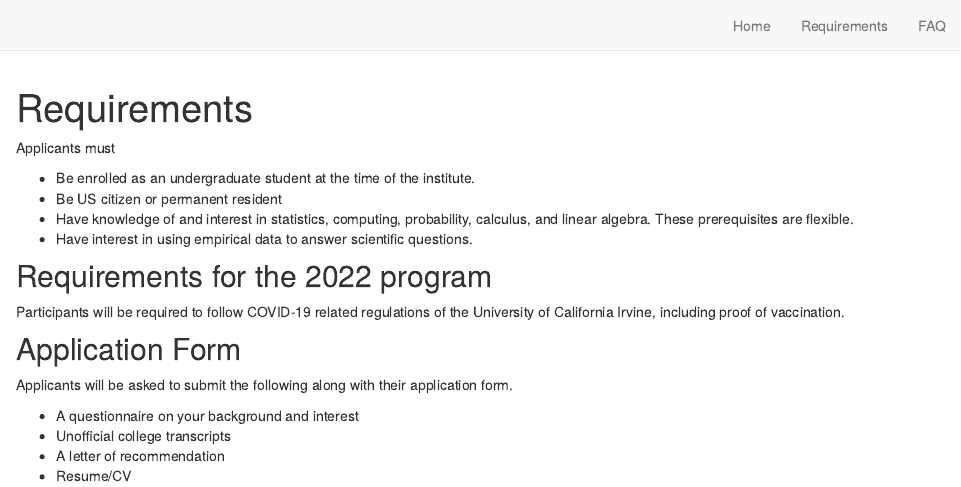
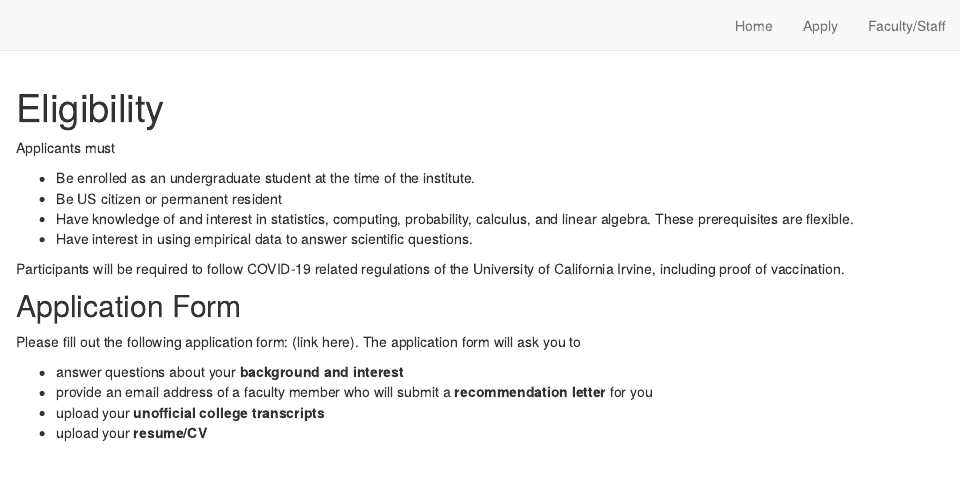
Before and after one commit to isi-buds/website, an R Markdown document (requirements.Rmd): the page in a window 1100 px wide, from its top. Rendered offline with R 4.5, knitr and Pandoc, with nearby package versions; drawn as R Markdown's standard HTML page in place of the format the file asks for.

Commit message:
March 21 meeting updates

```diff
--- a/_site.yml
+++ b/_site.yml
@@ -8,9 +8,9 @@ navbar:
   right:
     - text: "Home"
       href: index.html
-    - text: "Requirements"
+    - text: "Apply"
       href: requirements.html
-    - text: "FAQ"
-      href: faq.html
+    - text: "Faculty/Staff"
+      href: faculty_staff.html
 
 output: distill::distill_article
--- a/requirements.Rmd
+++ b/requirements.Rmd
@@ -1,5 +1,5 @@
 ---
-title: "Requirements"
+title: "Eligibility"
 site: distill::distill_website
 ---
 
@@ -17,18 +17,15 @@ Applicants must
 - Have knowledge of and interest in statistics, computing, probability, calculus, and linear algebra. These prerequisites are flexible.
 - Have interest in using empirical data to answer scientific questions.
 
-<!--GPA-->
-
-## Requirements for the 2022 program
-
 Participants will be required to follow COVID-19 related regulations of the University of California Irvine, including proof of vaccination.
 
+<!--GPA maybe will add later-->
 
 ## Application Form
 
-Applicants will be asked to submit the following along with their application form.
+Please fill out the following application form: (link here). The application form  will ask you to
 
-- A questionnaire on your background and interest
-- Unofficial college transcripts
-- A letter of recommendation
-- Resume/CV
+- answer questions about your **background and interest**
+- provide an email address of a faculty member who will submit a **recommendation letter** for you
+- upload your **unofficial college transcripts**
+- upload your **resume/CV**
```
Also changed, not shown: docs/search.json (deleted), 13 other files.
